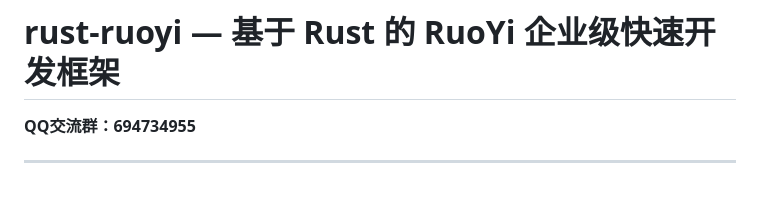
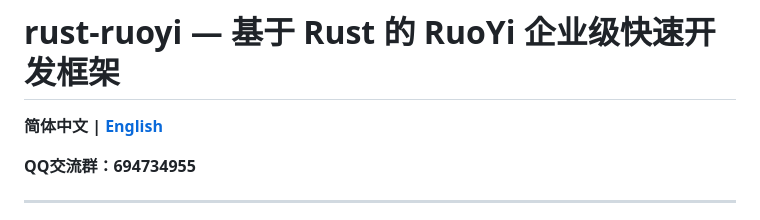
Before and after one commit to rexyyyy/rust-ruoyi, a Markdown page: README.md, the part around the change. Drawn GitHub-style; blank space fills up the shorter version.

Commit message:
docs: add English README and language switcher

```diff
--- a/README.md
+++ b/README.md
@@ -1,4 +1,6 @@
 # rust-ruoyi — 基于 Rust 的 RuoYi 企业级快速开发框架
+
+**简体中文 | [English](README.en.md)**
 
 **QQ交流群：694734955**
 
```
Also changed, not shown: README.en.md (added, +190 -0 lines).
